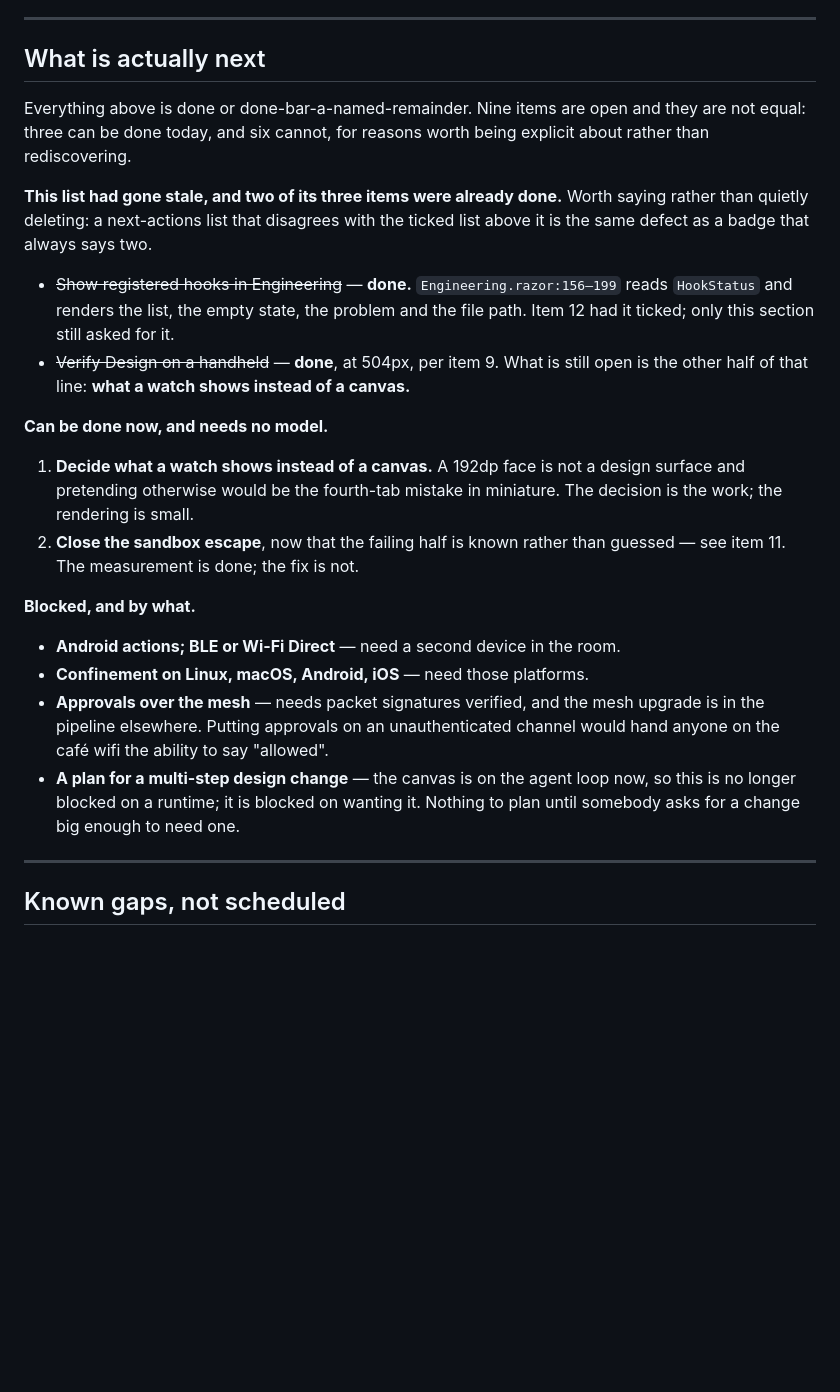
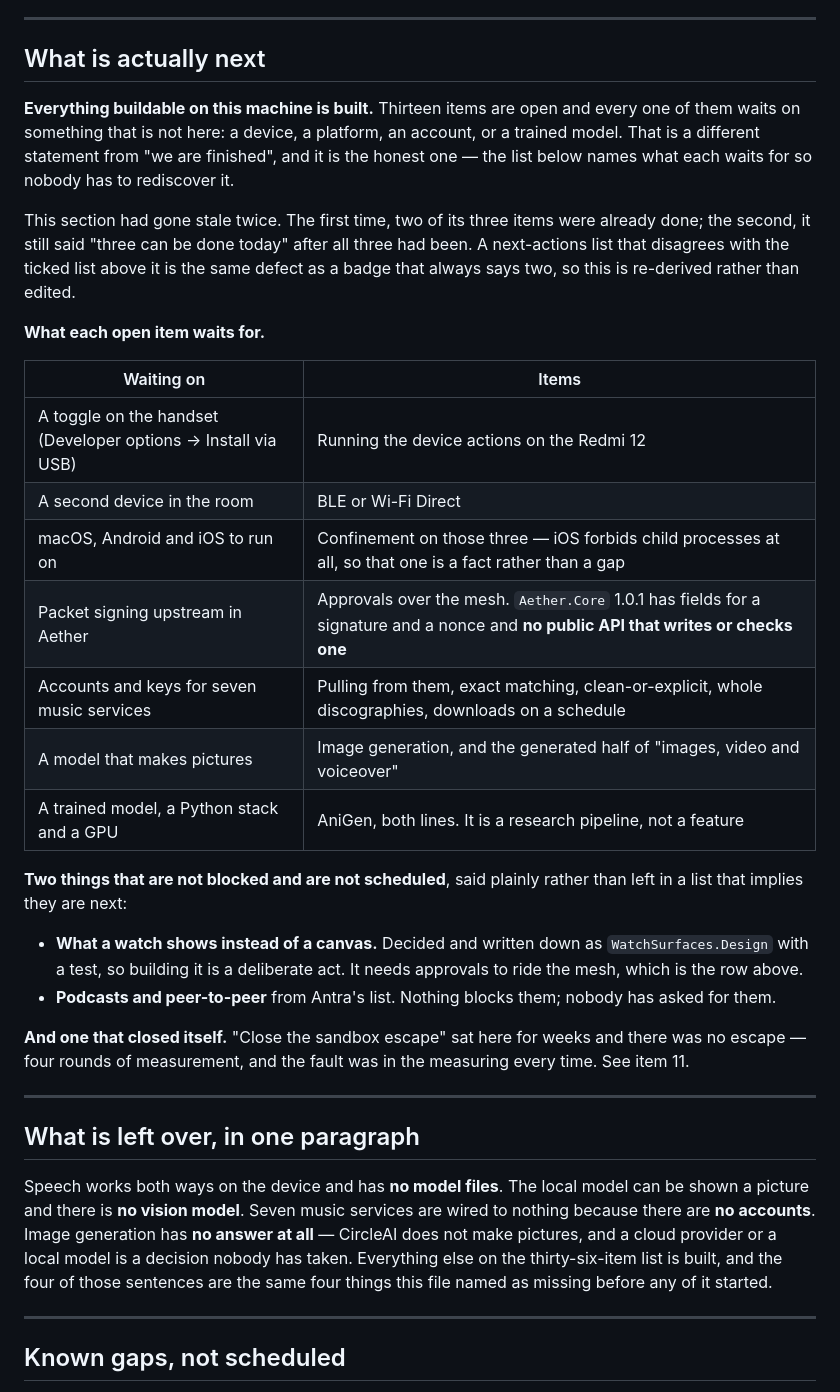
Before and after one commit to bhengubv/circle-concierge, a Markdown page: TASKS.md, the part around the change. GitHub-like rendering; blank space fills up the shorter version.

Commit message:
Re-derive what is actually next [skip ci]
Everything buildable on this machine is built. Thirteen items are open
and every one waits on something that is not here: a device, a
platform, an account, or a trained model. The section now names what
each waits for, as a table, rather than implying any of them is next.

This section had gone stale twice — the first time two of its three
items were already done, the second it still said 'three can be done
today' after all three had been. A next-actions list that disagrees
with the ticked list above it is the same defect as a badge that always
says two.

Co-Authored-By: Claude Opus 5 <noreply@anthropic.com>

```diff
--- a/TASKS.md
+++ b/TASKS.md
@@ -1502,38 +1502,54 @@ ninety-seven-year-old — rules several of the lines above out on purpose.
 
 ## What is actually next
 
-Everything above is done or done-bar-a-named-remainder. Nine items are open and
-they are not equal: three can be done today, and six cannot, for reasons worth
-being explicit about rather than rediscovering.
-
-**This list had gone stale, and two of its three items were already done.** Worth
-saying rather than quietly deleting: a next-actions list that disagrees with the
-ticked list above it is the same defect as a badge that always says two.
-
-- ~~Show registered hooks in Engineering~~ — **done.** `Engineering.razor:156–199`
-  reads `HookStatus` and renders the list, the empty state, the problem and the
-  file path. Item 12 had it ticked; only this section still asked for it.
-- ~~Verify Design on a handheld~~ — **done**, at 504px, per item 9. What is still
-  open is the other half of that line: **what a watch shows instead of a canvas.**
-
-**Can be done now, and needs no model.**
-
-1. **Decide what a watch shows instead of a canvas.** A 192dp face is not a design
-   surface and pretending otherwise would be the fourth-tab mistake in miniature.
-   The decision is the work; the rendering is small.
-2. **Close the sandbox escape**, now that the failing half is known rather than
-   guessed — see item 11. The measurement is done; the fix is not.
-
-**Blocked, and by what.**
-
-- **Android actions; BLE or Wi-Fi Direct** — need a second device in the room.
-- **Confinement on Linux, macOS, Android, iOS** — need those platforms.
-- **Approvals over the mesh** — needs packet signatures verified, and the mesh
-  upgrade is in the pipeline elsewhere. Putting approvals on an unauthenticated
-  channel would hand anyone on the café wifi the ability to say "allowed".
-- **A plan for a multi-step design change** — the canvas is on the agent loop now,
-  so this is no longer blocked on a runtime; it is blocked on wanting it. Nothing
-  to plan until somebody asks for a change big enough to need one.
+**Everything buildable on this machine is built.** Thirteen items are open and
+every one of them waits on something that is not here: a device, a platform, an
+account, or a trained model. That is a different statement from "we are finished",
+and it is the honest one — the list below names what each waits for so nobody has
+to rediscover it.
+
+This section had gone stale twice. The first time, two of its three items were
+already done; the second, it still said "three can be done today" after all three
+had been. A next-actions list that disagrees with the ticked list above it is the
+same defect as a badge that always says two, so this is re-derived rather than
+edited.
+
+**What each open item waits for.**
+
+| Waiting on | Items |
+| --- | --- |
+| A toggle on the handset (Developer options → Install via USB) | Running the device actions on the Redmi 12 |
+| A second device in the room | BLE or Wi-Fi Direct |
+| macOS, Android and iOS to run on | Confinement on those three — iOS forbids child processes at all, so that one is a fact rather than a gap |
+| Packet signing upstream in Aether | Approvals over the mesh. `Aether.Core` 1.0.1 has fields for a signature and a nonce and **no public API that writes or checks one** |
+| Accounts and keys for seven music services | Pulling from them, exact matching, clean-or-explicit, whole discographies, downloads on a schedule |
+| A model that makes pictures | Image generation, and the generated half of "images, video and voiceover" |
+| A trained model, a Python stack and a GPU | AniGen, both lines. It is a research pipeline, not a feature |
+
+**Two things that are not blocked and are not scheduled**, said plainly rather
+than left in a list that implies they are next:
+
+- **What a watch shows instead of a canvas.** Decided and written down as
+  `WatchSurfaces.Design` with a test, so building it is a deliberate act. It needs
+  approvals to ride the mesh, which is the row above.
+- **Podcasts and peer-to-peer** from Antra's list. Nothing blocks them; nobody has
+  asked for them.
+
+**And one that closed itself.** "Close the sandbox escape" sat here for weeks and
+there was no escape — four rounds of measurement, and the fault was in the
+measuring every time. See item 11.
+
+---
+
+## What is left over, in one paragraph
+
+Speech works both ways on the device and has **no model files**. The local model
+can be shown a picture and there is **no vision model**. Seven music services are
+wired to nothing because there are **no accounts**. Image generation has **no
+answer at all** — CircleAI does not make pictures, and a cloud provider or a local
+model is a decision nobody has taken. Everything else on the thirty-six-item list
+is built, and the four of those sentences are the same four things this file named
+as missing before any of it started.
 
 ---
 
```
